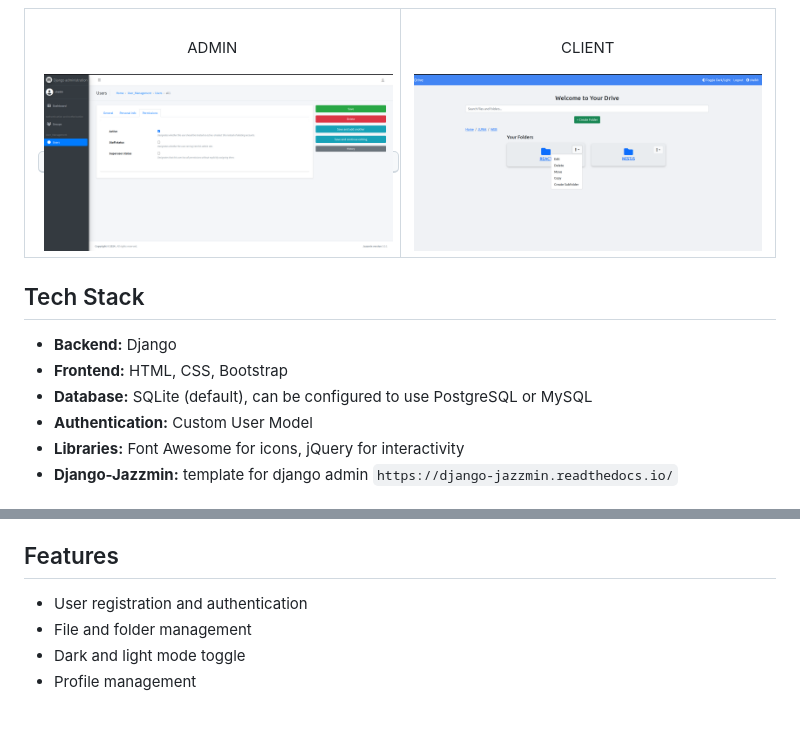
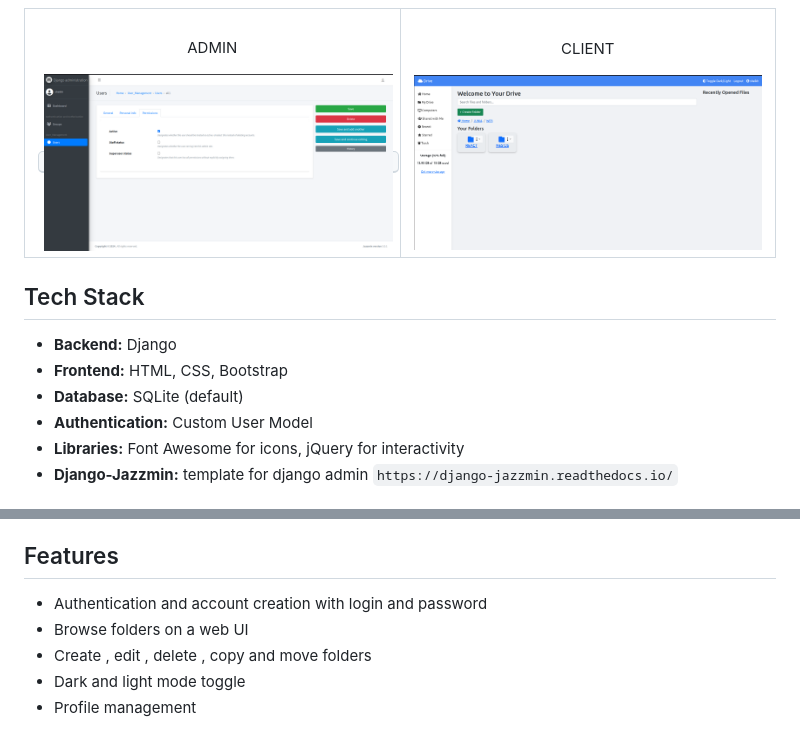
Before and after one commit to dev-sheikh-ali/google_drive_clone, a Markdown page: README.md, 2 parts joined by grey strips. Drawn GitHub-style; pictures changed too: images/drive.png.

```diff
--- a/README.md
+++ b/README.md
@@ -26,7 +26,7 @@
 ## Tech Stack
 - **Backend:** Django
 - **Frontend:** HTML, CSS, Bootstrap
-- **Database:** SQLite (default), can be configured to use PostgreSQL or MySQL
+- **Database:** SQLite (default)
 - **Authentication:** Custom User Model
 - **Libraries:** Font Awesome for icons, jQuery for interactivity
 - **Django-Jazzmin:** template for django admin `https://django-jazzmin.readthedocs.io/`
@@ -200,8 +200,9 @@ python manage.py runserver
 Open your browser and go to `http://127.0.0.1:8000/signup` to create a new account or `http://127.0.0.1:8000/login` to log in.
 
 ## Features
-- User registration and authentication
-- File and folder management
+- Authentication and account creation with login and password
+- Browse folders on a web UI
+- Create , edit , delete , copy and move folders
 - Dark and light mode toggle
 - Profile management
 
```
Also changed, not shown: 2 other files.
